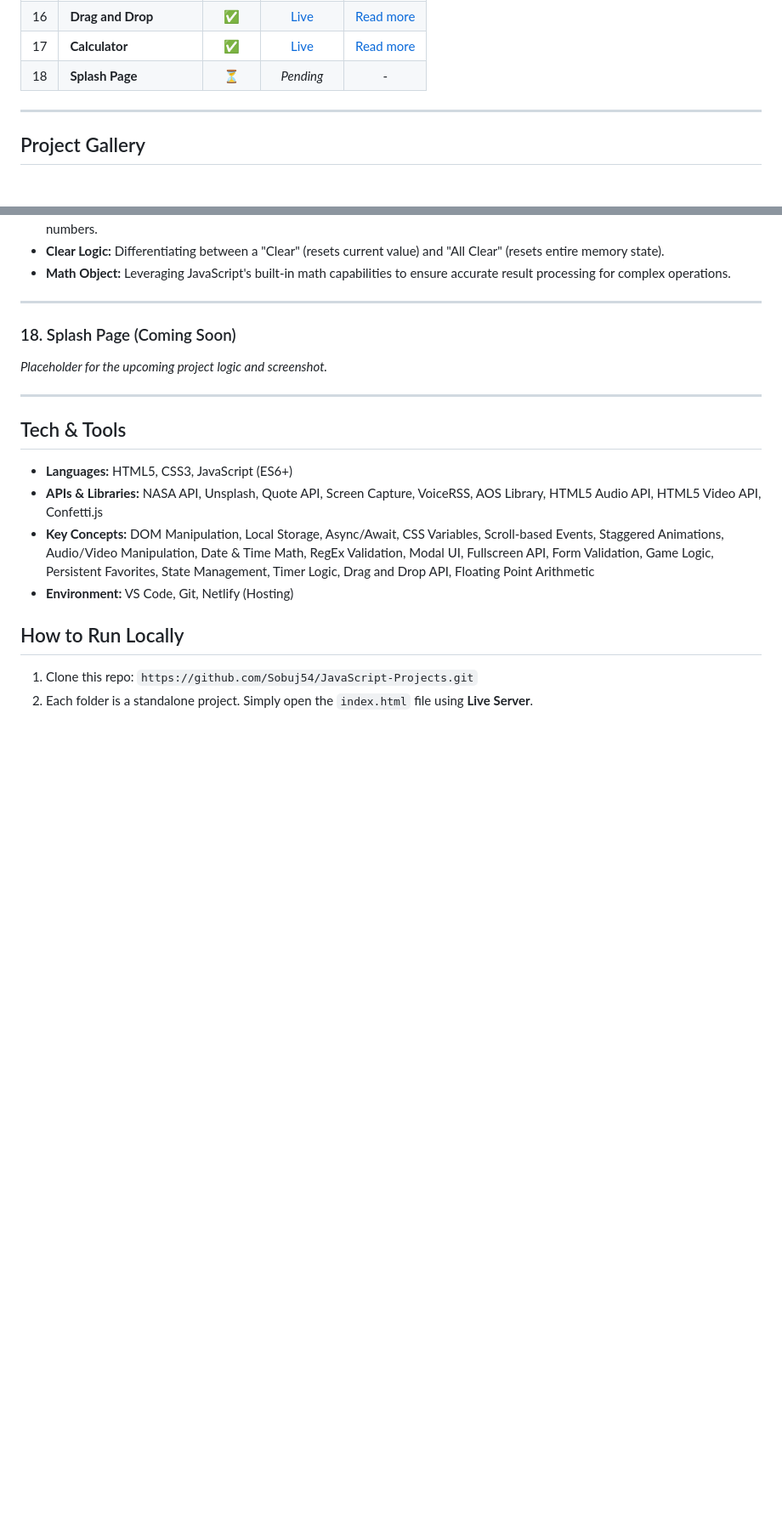
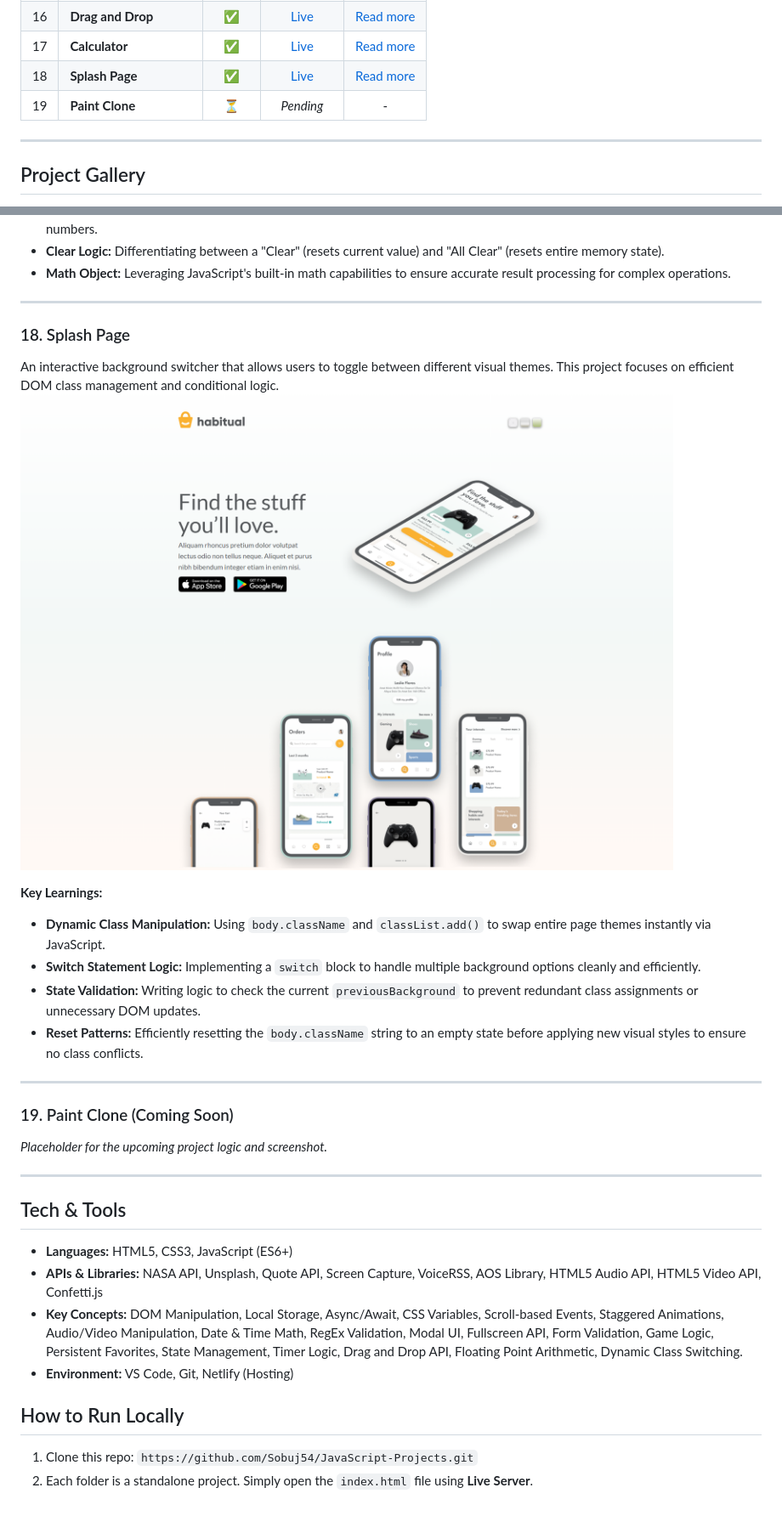
Before and after one commit to Sobuj54/JavaScript-Projects, a Markdown page: readme.md, 2 parts joined by grey strips. Shown at 85% size. Drawn GitHub-style; pictures changed too: screenshots/splash-page.png (added); blank space fills up the shorter version.

Commit message:
splash page project added to readme

```diff
--- a/readme.md
+++ b/readme.md
@@ -27,7 +27,8 @@ _Use this table for quick navigation to the live demos, code, and detailed galle
 | 15  | **Math Sprinting Game** |   ✅   |       [Live ](https://math-sprinting.netlify.app/)       | [Read more ](#15-math-sprinting-game) |
 | 16  | **Drag and Drop**       |   ✅   |      [Live ](https://drag-n-drop-web.netlify.app/)       |    [Read more ](#16-drag-and-drop)    |
 | 17  | **Calculator**          |   ✅   |    [Live ](https://calculator-webapp-1.netlify.app/)     |     [Read more ](#17-calculator)      |
-| 18  | **Splash Page**         |   ⏳   |                        _Pending_                         |                   -                   |
+| 18  | **Splash Page**         |   ✅   |      [Live ](https://splash-page-web.netlify.app/)       |     [Read more ](#18-splash-page)     |
+| 19  | **Paint Clone**         |   ⏳   |                        _Pending_                         |                   -                   |
 
 ---
 
@@ -272,7 +273,21 @@ A sleek, fully functional web calculator built with a focus on logic flow and fl
 
 ---
 
-### 18. Splash Page (Coming Soon)
+### 18. Splash Page
+
+An interactive background switcher that allows users to toggle between different visual themes. This project focuses on efficient DOM class management and conditional logic.
+![Splash Page Screenshot](./screenshots/splash-page.png)
+
+**Key Learnings:**
+
+- **Dynamic Class Manipulation:** Using `body.className` and `classList.add()` to swap entire page themes instantly via JavaScript.
+- **Switch Statement Logic:** Implementing a `switch` block to handle multiple background options cleanly and efficiently.
+- **State Validation:** Writing logic to check the current `previousBackground` to prevent redundant class assignments or unnecessary DOM updates.
+- **Reset Patterns:** Efficiently resetting the `body.className` string to an empty state before applying new visual styles to ensure no class conflicts.
+
+---
+
+### 19. Paint Clone (Coming Soon)
 
 _Placeholder for the upcoming project logic and screenshot._
 
@@ -282,7 +297,7 @@ _Placeholder for the upcoming project logic and screenshot._
 
 - **Languages:** HTML5, CSS3, JavaScript (ES6+)
 - **APIs & Libraries:** NASA API, Unsplash, Quote API, Screen Capture, VoiceRSS, AOS Library, HTML5 Audio API, HTML5 Video API, Confetti.js
-- **Key Concepts:** DOM Manipulation, Local Storage, Async/Await, CSS Variables, Scroll-based Events, Staggered Animations, Audio/Video Manipulation, Date & Time Math, RegEx Validation, Modal UI, Fullscreen API, Form Validation, Game Logic, Persistent Favorites, State Management, Timer Logic, Drag and Drop API, Floating Point Arithmetic
+- **Key Concepts:** DOM Manipulation, Local Storage, Async/Await, CSS Variables, Scroll-based Events, Staggered Animations, Audio/Video Manipulation, Date & Time Math, RegEx Validation, Modal UI, Fullscreen API, Form Validation, Game Logic, Persistent Favorites, State Management, Timer Logic, Drag and Drop API, Floating Point Arithmetic, Dynamic Class Switching.
 - **Environment:** VS Code, Git, Netlify (Hosting)
 
 ## How to Run Locally
```
